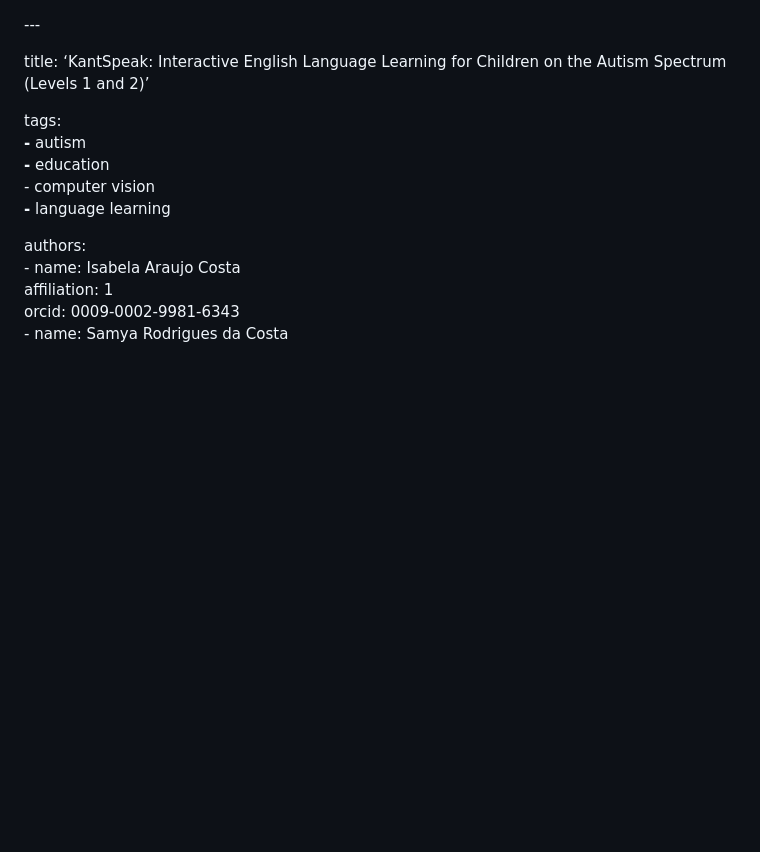
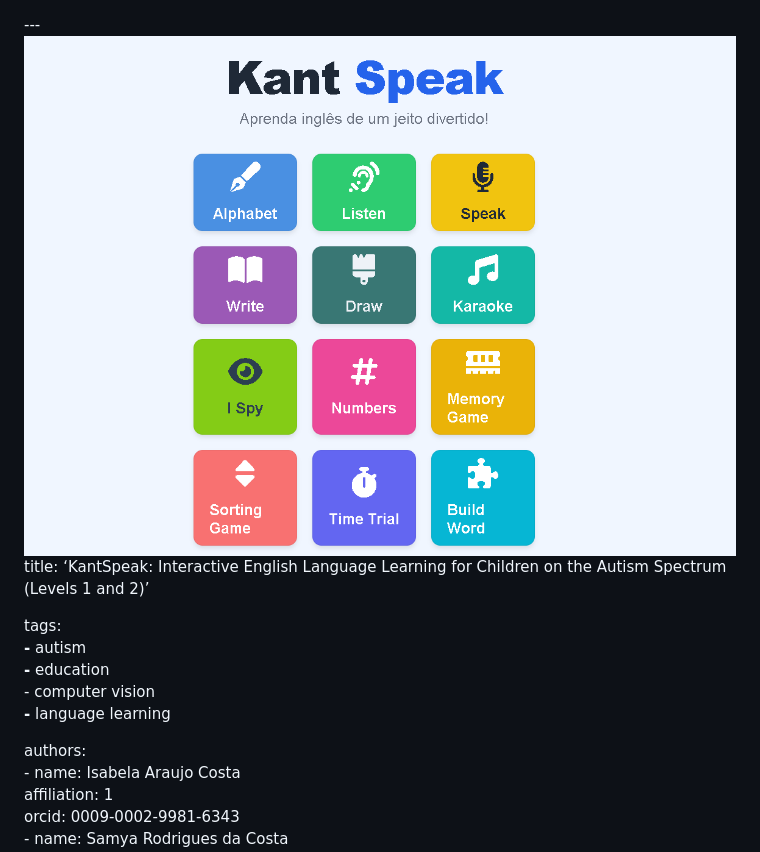
Before and after one commit to hiimizzy/kant_speak_, a Markdown page: JOSS/paper.md, the part around the change. GitHub-like rendering; blank space fills up the shorter version.

```diff
--- a/JOSS/paper.md
+++ b/JOSS/paper.md
@@ -1,5 +1,5 @@
 \---
-
+![TEST](images/interface.png)
 title: ‘KantSpeak: Interactive English Language Learning for Children on the Autism Spectrum (Levels 1 and 2\)’
 
 tags:
```
